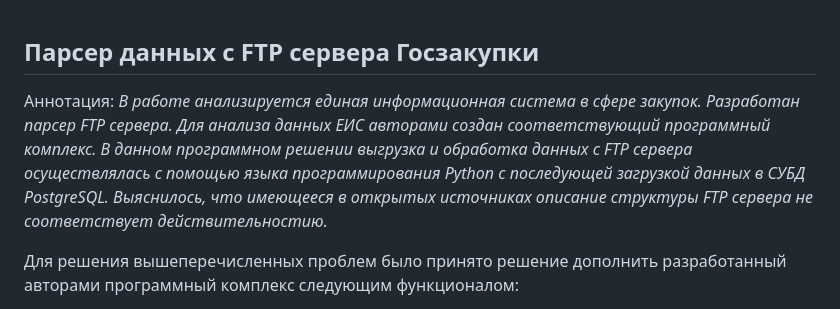
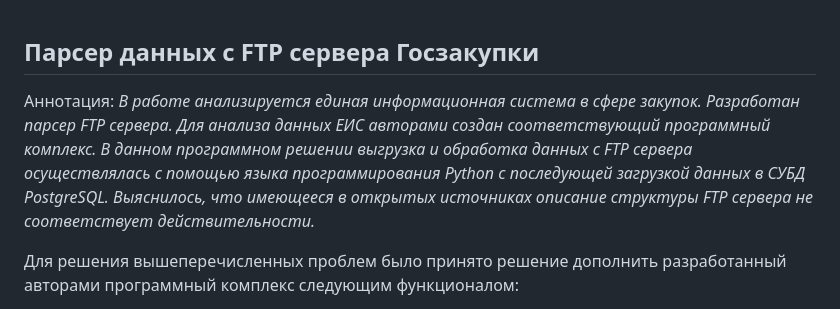
Before and after one commit to ForwardMoth/zakupki.gov, a Markdown page: README.md, the part around the change. Drawn GitHub-style.

```diff
--- a/README.md
+++ b/README.md
@@ -1,6 +1,6 @@
 ## Парсер данных с FTP сервера Госзакупки
 
-  Аннотация: _В работе анализируется единая информационная система в сфере закупок. Разработан парсер FTP сервера. Для анализа данных ЕИС авторами создан соответствующий программный комплекс. В данном программном решении выгрузка и обработка данных с FTP сервера осуществлялась с помощью языка программирования Python с последующей загрузкой данных в СУБД PostgreSQL. Выяснилось, что имеющееся в открытых источниках описание структуры FTP сервера не соответствует действительностию._
+  Аннотация: _В работе анализируется единая информационная система в сфере закупок. Разработан парсер FTP сервера. Для анализа данных ЕИС авторами создан соответствующий программный комплекс. В данном программном решении выгрузка и обработка данных с FTP сервера осуществлялась с помощью языка программирования Python с последующей загрузкой данных в СУБД PostgreSQL. Выяснилось, что имеющееся в открытых источниках описание структуры FTP сервера не соответствует действительности._
 
   Для решения вышеперечисленных проблем было принято решение дополнить разработанный авторами программный комплекс следующим функционалом:
  - набором API для предоставления исследователям данных ЕИС в машиночитаемом виде;
```
